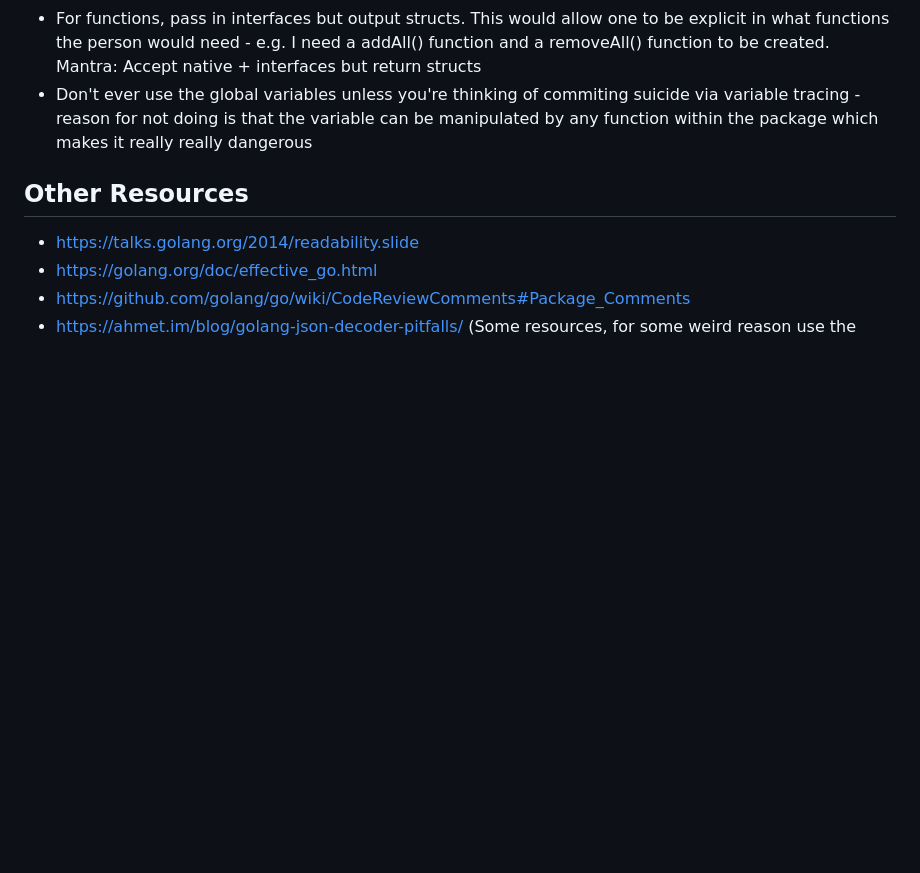
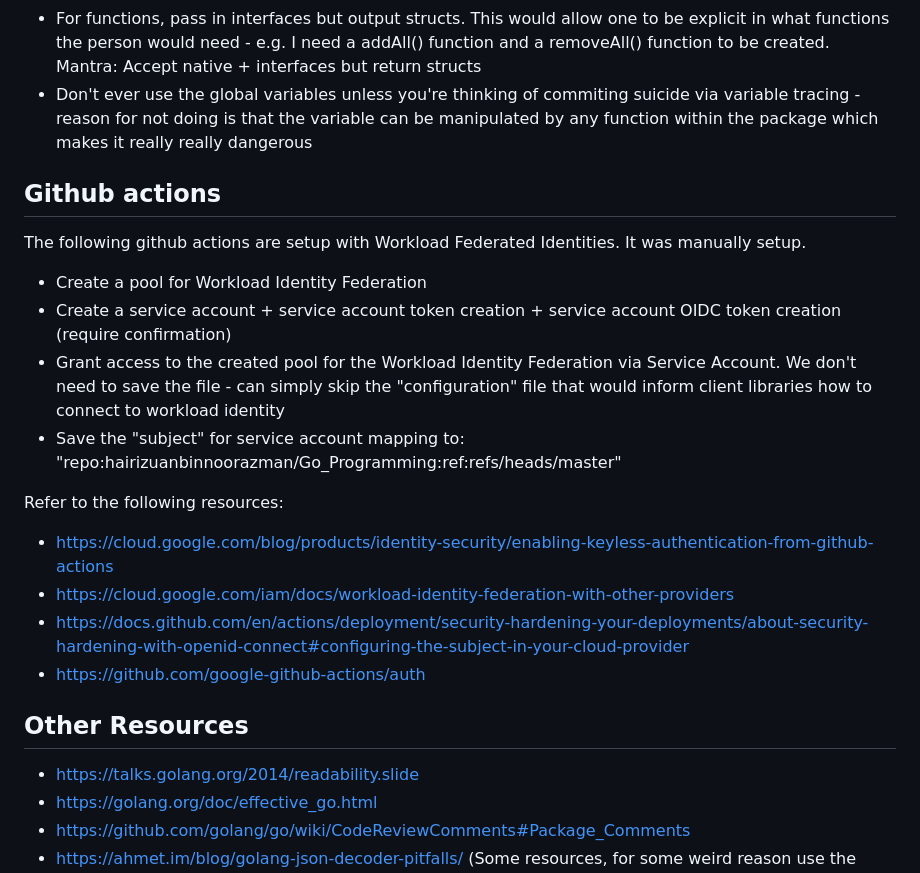
Before and after one commit to hairizuanbinnoorazman/Go_Programming, a Markdown page: README.md, the part around the change. GitHub-like rendering; blank space fills up the shorter version.

Commit message:
added readme documentation on CI CD stuff

```diff
--- a/README.md
+++ b/README.md
@@ -80,7 +80,21 @@ Random advice that makes sense:
 - For functions, pass in interfaces but output structs. This would allow one to be explicit in what functions the person would need - e.g. I need a addAll() function and a removeAll() function to be created. Mantra: Accept native + interfaces but return structs
 - Don't ever use the global variables unless you're thinking of commiting suicide via variable tracing - reason for not doing is that the variable can be manipulated by any function within the package which makes it really really dangerous
 
+## Github actions
 
+The following github actions are setup with Workload Federated Identities. It was manually setup.
+
+- Create a pool for Workload Identity Federation
+- Create a service account + service account token creation + service account OIDC token creation (require confirmation)
+- Grant access to the created pool for the Workload Identity Federation via Service Account. We don't need to save the file - can simply skip the "configuration" file that would inform client libraries how to connect to workload identity
+- Save the "subject" for service account mapping to: "repo:hairizuanbinnoorazman/Go_Programming:ref:refs/heads/master"
+
+Refer to the following resources:
+
+- https://cloud.google.com/blog/products/identity-security/enabling-keyless-authentication-from-github-actions
+- https://cloud.google.com/iam/docs/workload-identity-federation-with-other-providers
+- https://docs.github.com/en/actions/deployment/security-hardening-your-deployments/about-security-hardening-with-openid-connect#configuring-the-subject-in-your-cloud-provider
+- https://github.com/google-github-actions/auth
 
 ## Other Resources
 
```
